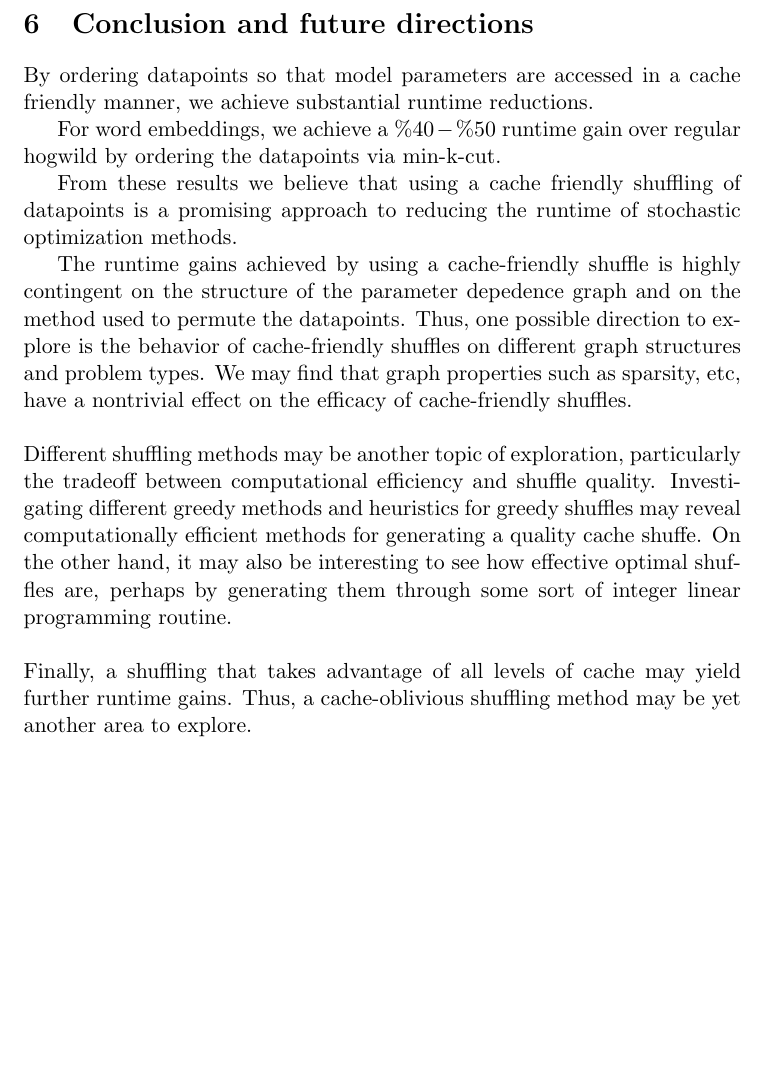
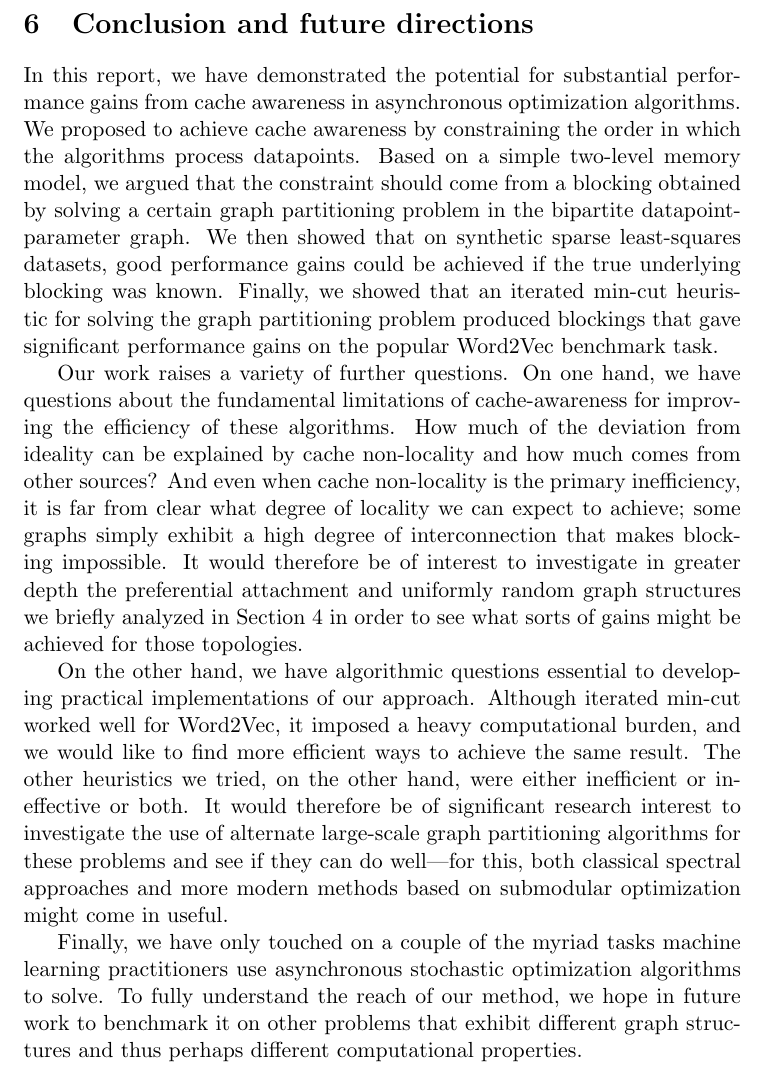
Before and after one commit to agnusmaximus/parallelmlaverage, a LaTeX document (writeup/report.tex): part of page 13 of 14, cut so that both start at the same text, the shorter picture padded with empty space. Compiled offline with pdfLaTeX.

Commit message:
Rewrote conclusion and future work section

```diff
--- a/writeup/report.tex
+++ b/writeup/report.tex
@@ -286,39 +283,56 @@ a $\%40-\%50$ reduction in runtime.
 \newpage
 
 \section{Conclusion and future directions}\label{sec:conc}
-By ordering datapoints so that model parameters are accessed in a cache friendly manner, we achieve substantial runtime reductions.
+%By ordering datapoints so that model parameters are accessed in a cache friendly manner, we achieve substantial runtime reductions.
 
 % Conclusion for LS
 
 % Conclusion for W2V
-For word embeddings, we achieve a $\%40-\%50$ runtime gain over regular hogwild by ordering the datapoints via min-k-cut.
+%For word embeddings, we achieve a $\%40-\%50$ runtime gain over regular hogwild by ordering the datapoints via min-k-cut.
 
 % Overall Conclusion
-From these results we believe that using a cache friendly shuffling of datapoints is a promising approach to reducing the runtime of stochastic optimization methods.
+%From these results we believe that using a cache friendly shuffling of datapoints is a promising approach to reducing the runtime of stochastic optimization methods.
 
 % Future directions
-The runtime gains achieved by using a cache-friendly shuffle is highly
-contingent on the structure of the parameter depedence graph and on
-the method used to permute the datapoints. Thus, one possible
-direction to explore is the behavior of cache-friendly shuffles on
-different graph structures and problem types. We may find that graph
-properties such as sparsity, etc, have a nontrivial effect on the
-efficacy of cache-friendly shuffles.
-\\\\
-Different shuffling methods may be another topic of exploration, particularly
-the tradeoff between computational efficiency and shuffle
-quality. Investigating different greedy methods and heuristics for
-greedy shuffles may reveal computationally efficient methods for
-generating a quality cache shuffe. On the other hand, it may also be
-interesting to see how effective optimal shuffles are, perhaps by
-generating them through some sort of integer linear programming
-routine.
-\\\\
-Finally, a shuffling that takes advantage of all levels of cache may yield further runtime gains.
-Thus, a cache-oblivious shuffling method may be yet another area to explore.
+%The runtime gains achieved by using a cache-friendly shuffle is highly
+%contingent on the structure of the parameter depedence graph and on
+%the method used to permute the datapoints. Thus, one possible
+%direction to explore is the behavior of cache-friendly shuffles on
+%different graph structures and problem types. We may find that graph
+%properties such as sparsity, etc, have a nontrivial effect on the
+%efficacy of cache-friendly shuffles.
+%\\\\
+%Different shuffling methods may be another topic of exploration, particularly
+%the tradeoff between computational efficiency and shuffle
+%quality. Investigating different greedy methods and heuristics for
+%greedy shuffles may reveal computationally efficient methods for
+%generating a quality cache shuffe. On the other hand, it may also be
+%interesting to see how effective optimal shuffles are, perhaps by
+%generating them through some sort of integer linear programming
+%routine.
+%\\\\
+%Finally, a shuffling that takes advantage of all levels of cache may yield further runtime gains.
+%Thus, a cache-oblivious shuffling method may be yet another area to explore.
 
+In this report, we have demonstrated the potential for substantial performance gains from cache awareness in asynchronous optimization algorithms. We proposed
+to achieve cache awareness by constraining the order in which the algorithms process datapoints. Based on a simple two-level memory model, we argued that the constraint
+should come from a blocking obtained by solving a certain graph partitioning problem in the bipartite datapoint-parameter graph. We then showed that on synthetic sparse least-squares
+datasets, good performance gains could be achieved if the true underlying blocking was known. Finally, we showed that an iterated min-cut heuristic for solving the graph partitioning problem
+produced blockings that gave significant performance gains on the popular Word2Vec benchmark task.
 
+Our work raises a variety of further questions. On one hand, we have questions about the fundamental limitations of cache-awareness for improving the efficiency of these algorithms.
+How much of the deviation from ideality can be explained by cache non-locality and how much comes from other sources? And even when cache non-locality is the primary inefficiency,
+it is far from clear what degree of locality we can expect to achieve; some graphs simply exhibit a high degree of interconnection that makes blocking impossible. It would therefore be of interest
+to investigate in greater depth the preferential attachment and uniformly random graph structures we briefly analyzed in Section~\ref{sec:ls} in order to see what sorts of gains might be achieved for
+those topologies.
 
+On the other hand, we have algorithmic questions essential to developing practical implementations of our approach. Although iterated min-cut worked well for Word2Vec, it imposed a heavy computational burden, and we would like
+to find more efficient ways to achieve the same result. The other heuristics we tried, on the other hand, were either inefficient or ineffective or both. It would therefore be of significant research interest to
+investigate the use of alternate large-scale graph partitioning algorithms for these problems and see if they can do well---for this, both classical spectral approaches and more modern methods based on submodular optimization
+might come in useful.
+
+Finally, we have only touched on a couple of the myriad tasks machine learning practitioners use asynchronous stochastic optimization algorithms to solve. To fully understand the reach of our method, we hope in future work to
+benchmark it on other problems that exhibit different graph structures and thus perhaps different computational properties.
 
 \bibliographystyle{unsrt}
 \bibliography{report}
```
Also changed, not shown: writeup/report.tex (3 more changed lines).
